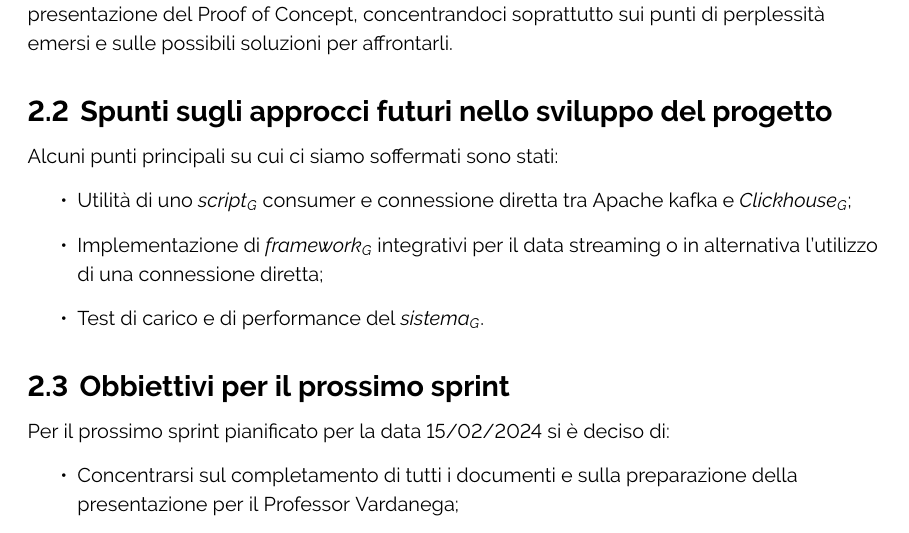
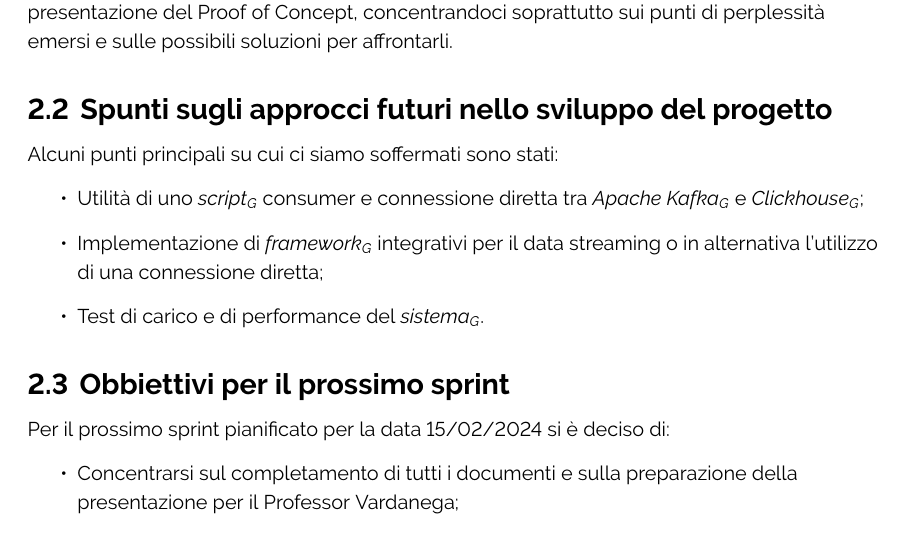
Before and after one commit to ByteOps-swe/Sorgente-documenti, a LaTeX document (RTB/Verbali/Esterni/Verbale_2024-02-09.tex): part of page 4 of 5, cut so that both start at the same text. Compiled offline with pdfLaTeX.

Commit message:
modifiche G a VE_09-02-2024

```diff
--- a/RTB/Verbali/Esterni/Verbale_2024-02-09.tex
+++ b/RTB/Verbali/Esterni/Verbale_2024-02-09.tex
@@ -144,7 +144,7 @@ Il 6/02/2024 si è tenuto l'incontro con il Professor Cardin per la presentazion
     \subsection{Spunti sugli approcci futuri nello sviluppo del progetto}
     Alcuni punti principali su cui ci siamo soffermati sono stati:
     \begin{itemize}
-        \item Utilità di uno \textit{script}\textsubscript{\textit{G}} consumer e connessione diretta tra Apache kafka e \textit{Clickhouse}\textsubscript{\textit{G}};
+        \item Utilità di uno \textit{script}\textsubscript{\textit{G}} consumer e connessione diretta tra \textit{Apache Kafka}\textsubscript{\textit{G}} e \textit{Clickhouse}\textsubscript{\textit{G}};
         \item Implementazione di \textit{framework}\textsubscript{\textit{G}} integrativi per il data streaming o in alternativa l'utilizzo di una connessione diretta;
         \item Test di carico e di performance del \textit{sistema}\textsubscript{\textit{G}}.
         \end{itemize}
```
